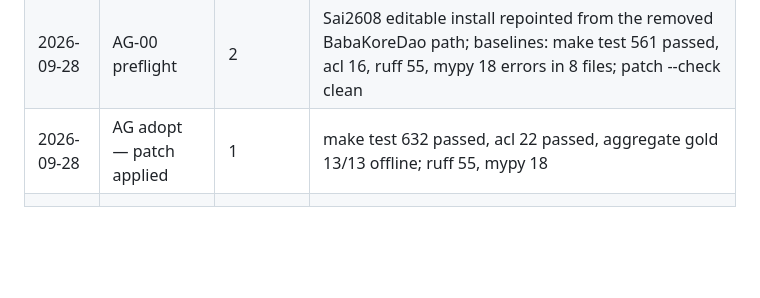
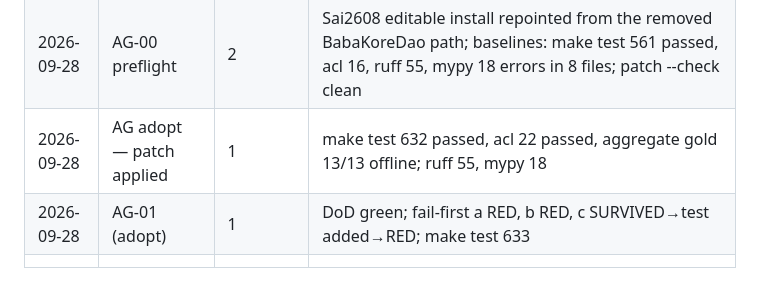
Before and after one commit to pauldebdeep9/Document-Intelligence, a Markdown page: docs/WBS-AGG.md, the part around one of its changes. Rendered like a GitHub page; blank space fills up the shorter version.

Commit message:
AG-01: done (adopt) — log and status

```diff
--- a/docs/WBS-AGG.md
+++ b/docs/WBS-AGG.md
@@ -660,4 +660,5 @@ conda run -n Sai2608 make slice                                        # AG-10,
 | 2026-09-28 | AG-01..07 reference patch | — | Built in a sandbox with an approximate tokenizer (tiktoken's download host blocked); 71 new tests; 9/9 offline with scripted plans; the mutation check found the single-supplier sentence layout uncovered — test parametrised; found the part-price gold incomplete (→ AG-10). Not yet run on `Sai2608`. |
 | 2026-09-28 | AG-00 preflight | 2 | Sai2608 editable install repointed from the removed BabaKoreDao path; baselines: make test 561 passed, acl 16, ruff 55, mypy 18 errors in 8 files; patch --check clean |
 | 2026-09-28 | AG adopt — patch applied | 1 | make test 632 passed, acl 22 passed, aggregate gold 13/13 offline; ruff 55, mypy 18 |
+| 2026-09-28 | AG-01 (adopt) | 1 | DoD green; fail-first a RED, b RED, c SURVIVED→test added→RED; make test 633 |
 | | | | |
```
Also changed, not shown: other parts of docs/WBS-AGG.md (+1 -1 lines).
